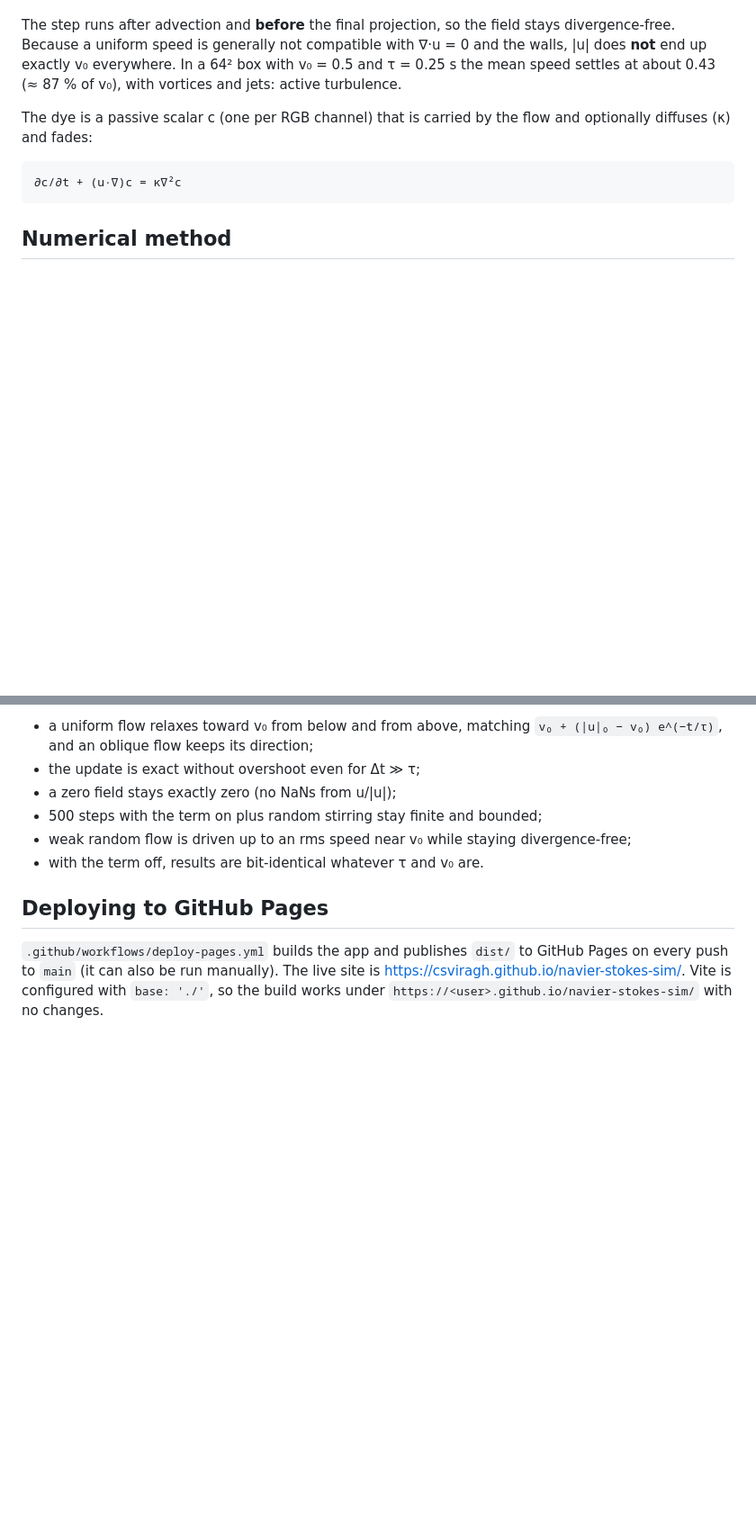
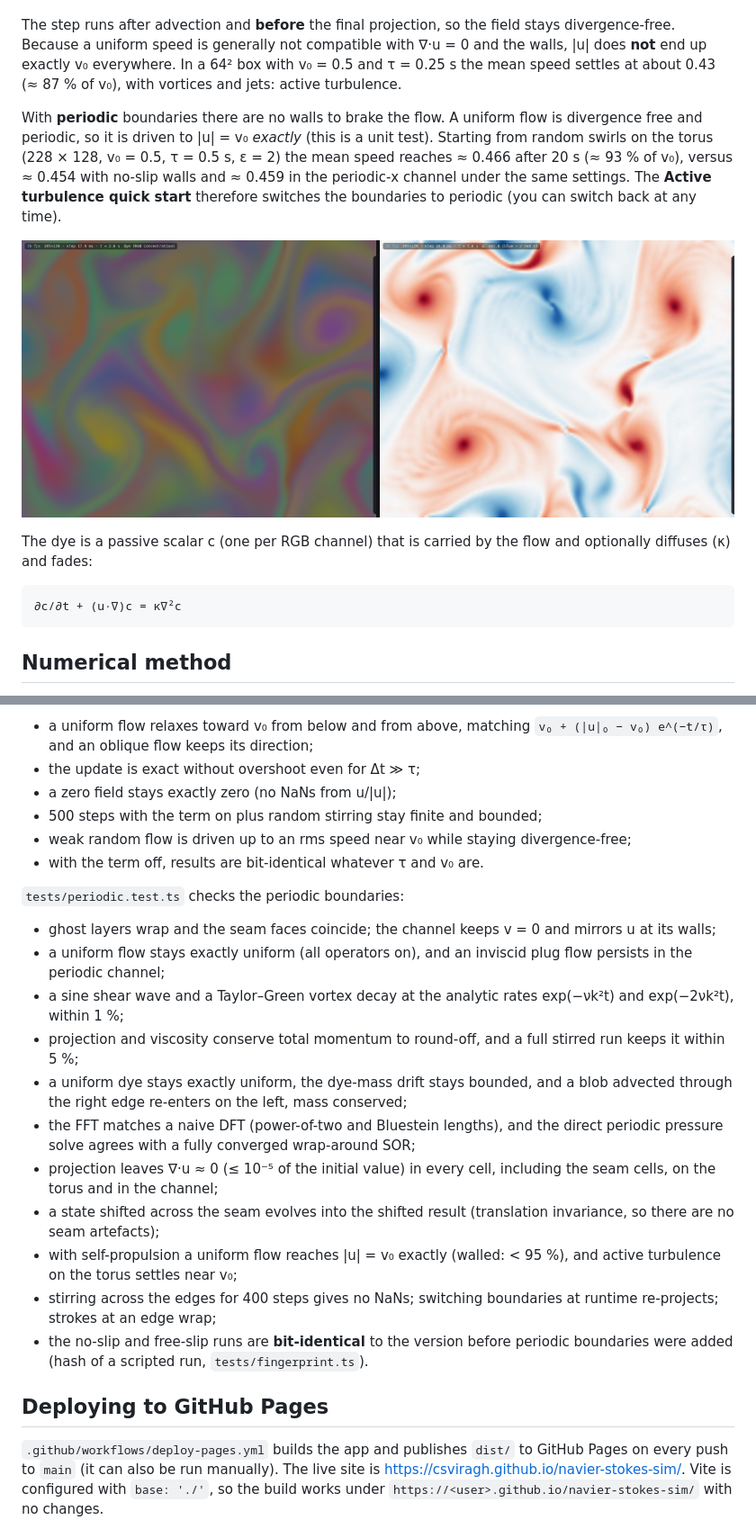
Before and after one commit to csviragh/navier-stokes-sim, a Markdown page: README.md, 2 parts joined by grey strips. Shown: that part at 90% size. GitHub-like rendering; pictures changed too: docs/periodic.png (added); blank space fills up the shorter version.

```diff
--- a/README.md
+++ b/README.md
@@ -83,6 +84,17 @@ compatible with ∇·u = 0 and the walls, |u| does **not** end up exactly v₀
 everywhere. In a 64² box with v₀ = 0.5 and τ = 0.25 s the mean speed settles
 at about 0.43 (≈ 87 % of v₀), with vortices and jets: active turbulence.
 
+With **periodic** boundaries there are no walls to brake the flow. A uniform
+flow is divergence free and periodic, so it is driven to |u| = v₀ *exactly*
+(this is a unit test). Starting from random swirls on the torus (228 × 128,
+v₀ = 0.5, τ = 0.5 s, ε = 2) the mean speed reaches ≈ 0.466 after 20 s (≈ 93 %
+of v₀), versus ≈ 0.454 with no-slip walls and ≈ 0.459 in the periodic-x channel
+under the same settings. The **Active
+turbulence quick start** therefore switches the boundaries to periodic (you can
+switch back at any time).
+
+![Active turbulence on the periodic torus: dye (left) and vorticity (right); structures continue across the edges](docs/periodic.png)
+
 The dye is a passive scalar c (one per RGB channel) that is carried by the flow
 and optionally diffuses (κ) and fades:
 
@@ -237,6 +299,31 @@ sim.updateDiagnostics(); // fills uc, vc, divergence, vorticity
   divergence-free;
 - with the term off, results are bit-identical whatever τ and v₀ are.
 
+`tests/periodic.test.ts` checks the periodic boundaries:
+
+- ghost layers wrap and the seam faces coincide; the channel keeps v = 0 and
+  mirrors u at its walls;
+- a uniform flow stays exactly uniform (all operators on), and an inviscid plug
+  flow persists in the periodic channel;
+- a sine shear wave and a Taylor–Green vortex decay at the analytic rates
+  exp(−νk²t) and exp(−2νk²t), within 1 %;
+- projection and viscosity conserve total momentum to round-off, and a full
+  stirred run keeps it within 5 %;
+- a uniform dye stays exactly uniform, the dye-mass drift stays bounded, and a
+  blob advected through the right edge re-enters on the left, mass conserved;
+- the FFT matches a naive DFT (power-of-two and Bluestein lengths), and the
+  direct periodic pressure solve agrees with a fully converged wrap-around SOR;
+- projection leaves ∇·u ≈ 0 (≤ 10⁻⁵ of the initial value) in every cell,
+  including the seam cells, on the torus and in the channel;
+- a state shifted across the seam evolves into the shifted result (translation
+  invariance, so there are no seam artefacts);
+- with self-propulsion a uniform flow reaches |u| = v₀ exactly (walled: < 95 %),
+  and active turbulence on the torus settles near v₀;
+- stirring across the edges for 400 steps gives no NaNs; switching boundaries
+  at runtime re-projects; strokes at an edge wrap;
+- the no-slip and free-slip runs are **bit-identical** to the version before
+  periodic boundaries were added (hash of a scripted run, `tests/fingerprint.ts`).
+
 ## Deploying to GitHub Pages
 
 `.github/workflows/deploy-pages.yml` builds the app and publishes `dist/` to
```
Also changed, not shown: other parts of README.md (+68 -18 lines), 11 other files.
